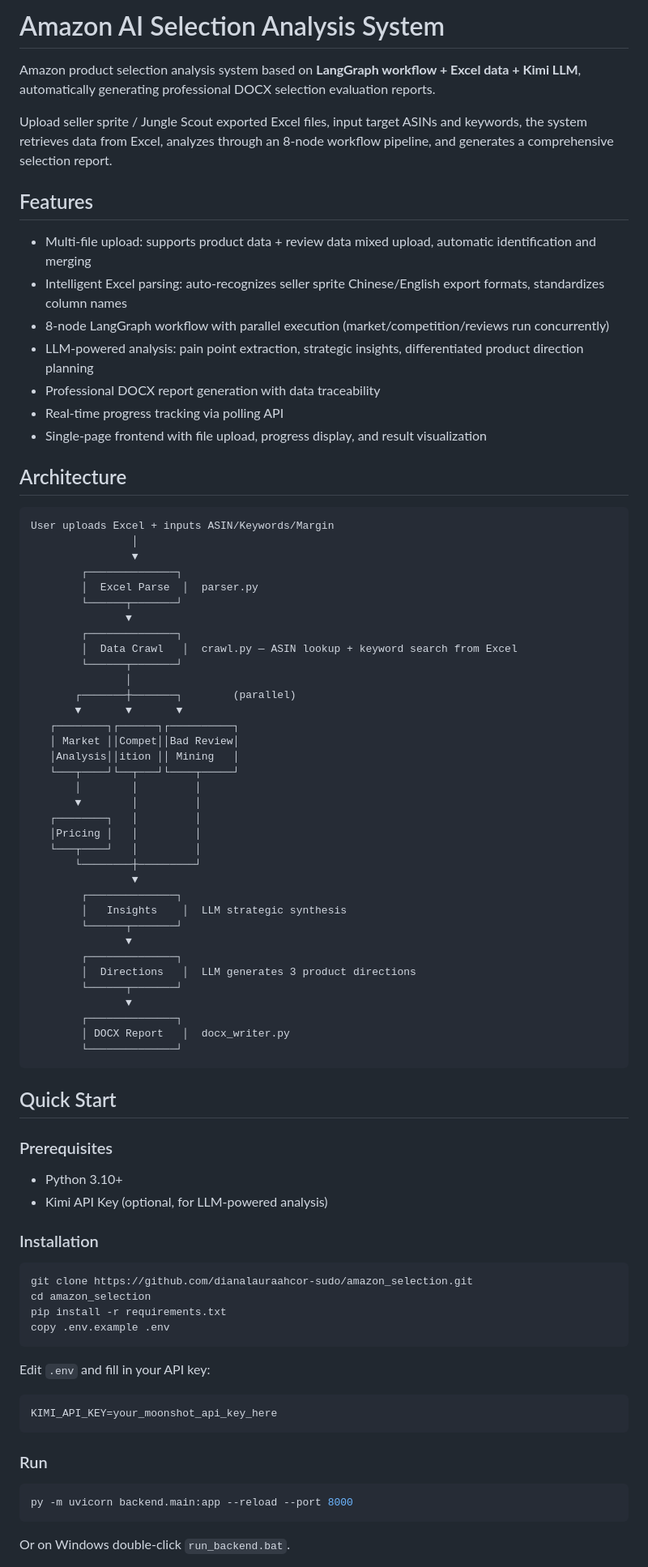
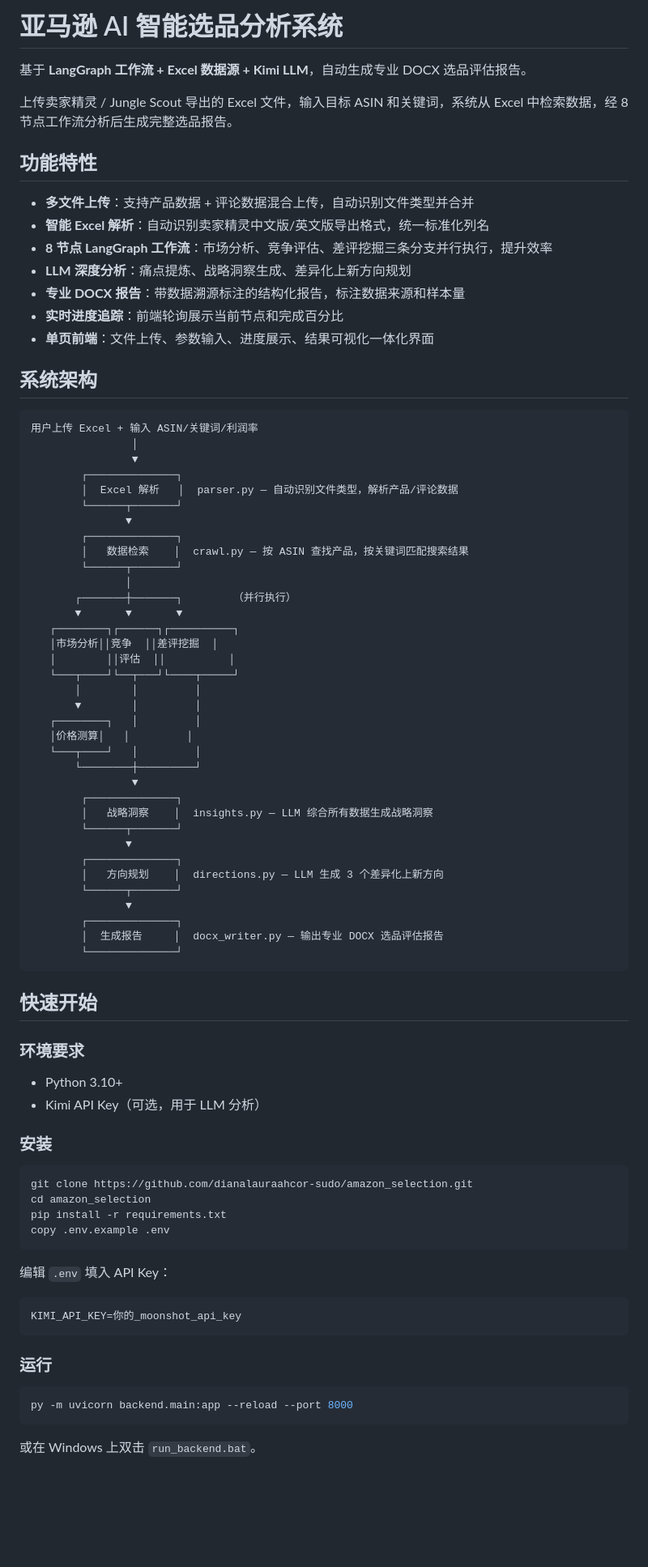
Before and after one commit to dianalauraahcor-sudo/amazon_selection, a Markdown page: README.md, the part around one of its changes. Shown at 81% size. Drawn GitHub-style; blank space fills up the shorter version.

````diff
--- a/README.md
+++ b/README.md
@@ -1,67 +1,67 @@
-# Amazon AI Selection Analysis System
+# 亚马逊 AI 智能选品分析系统
 
-Amazon product selection analysis system based on **LangGraph workflow + Excel data + Kimi LLM**, automatically generating professional DOCX selection evaluation reports.
+基于 **LangGraph 工作流 + Excel 数据源 + Kimi LLM**，自动生成专业 DOCX 选品评估报告。
 
-Upload seller sprite / Jungle Scout exported Excel files, input target ASINs and keywords, the system retrieves data from Excel, analyzes through an 8-node workflow pipeline, and generates a comprehensive selection report.
+上传卖家精灵 / Jungle Scout 导出的 Excel 文件，输入目标 ASIN 和关键词，系统从 Excel 中检索数据，经 8 节点工作流分析后生成完整选品报告。
 
-## Features
+## 功能特性
 
-- Multi-file upload: supports product data + review data mixed upload, automatic identification and merging
-- Intelligent Excel parsing: auto-recognizes seller sprite Chinese/English export formats, standardizes column names
-- 8-node LangGraph workflow with parallel execution (market/competition/reviews run concurrently)
-- LLM-powered analysis: pain point extraction, strategic insights, differentiated product direction planning
-- Professional DOCX report generation with data traceability
-- Real-time progress tracking via polling API
-- Single-page frontend with file upload, progress display, and result visualization
+- **多文件上传**：支持产品数据 + 评论数据混合上传，自动识别文件类型并合并
+- **智能 Excel 解析**：自动识别卖家精灵中文版/英文版导出格式，统一标准化列名
+- **8 节点 LangGraph 工作流**：市场分析、竞争评估、差评挖掘三条分支并行执行，提升效率
+- **LLM 深度分析**：痛点提炼、战略洞察生成、差异化上新方向规划
+- **专业 DOCX 报告**：带数据溯源标注的结构化报告，标注数据来源和样本量
+- **实时进度追踪**：前端轮询展示当前节点和完成百分比
+- **单页前端**：文件上传、参数输入、进度展示、结果可视化一体化界面
 
-## Architecture
+## 系统架构
 
 ```
-User uploads Excel + inputs ASIN/Keywords/Margin
+用户上传 Excel + 输入 ASIN/关键词/利润率
                 │
                 ▼
         ┌──────────────┐
-        │  Excel Parse  │  parser.py
+        │  Excel 解析   │  parser.py — 自动识别文件类型，解析产品/评论数据
         └──────┬───────┘
                ▼
         ┌──────────────┐
-        │  Data Crawl   │  crawl.py — ASIN lookup + keyword search from Excel
+        │   数据检索    │  crawl.py — 按 ASIN 查找产品，按关键词匹配搜索结果
         └──────┬───────┘
                │
-       ┌───────┼───────┐        (parallel)
+       ┌───────┼───────┐        （并行执行）
        ▼       ▼       ▼
    ┌────────┐┌──────┐┌──────────┐
-   │ Market ││Compet││Bad Review│
-   │Analysis││ition ││ Mining   │
+   │市场分析││竞争  ││差评挖掘  │
+   │        ││评估  ││          │
    └───┬────┘└──┬───┘└────┬─────┘
        │        │         │
        ▼        │         │
    ┌────────┐   │         │
-   │Pricing │   │         │
+   │价格测算│   │         │
    └───┬────┘   │         │
        └────────┼─────────┘
                 ▼
         ┌──────────────┐
-        │   Insights    │  LLM strategic synthesis
+        │   战略洞察    │  insights.py — LLM 综合所有数据生成战略洞察
         └──────┬───────┘
                ▼
         ┌──────────────┐
-        │  Directions   │  LLM generates 3 product directions
+        │   方向规划    │  directions.py — LLM 生成 3 个差异化上新方向
         └──────┬───────┘
                ▼
         ┌──────────────┐
-        │ DOCX Report   │  docx_writer.py
+        │  生成报告     │  docx_writer.py — 输出专业 DOCX 选品评估报告
         └──────────────┘
 ```
 
-## Quick Start
+## 快速开始
 
-### Prerequisites
+### 环境要求
 
 - Python 3.10+
-- Kimi API Key (optional, for LLM-powered analysis)
+- Kimi API Key（可选，用于 LLM 分析）
 
-### Installation
+### 安装
 
 ```bash
 git clone https://github.com/dianalauraahcor-sudo/amazon_selection.git
@@ -70,16 +70,16 @@ pip install -r requirements.txt
 copy .env.example .env
 ```
 
-Edit `.env` and fill in your API key:
+编辑 `.env` 填入 API Key：
 ```
-KIMI_API_KEY=your_moonshot_api_key_here
+KIMI_API_KEY=你的_moonshot_api_key
 ```
 
-### Run
+### 运行
 
 ```bash
 py -m uvicorn backend.main:app --reload --port 8000
 ```
 
-Or on Windows double-click `run_backend.bat`.
+或在 Windows 上双击 `run_backend.bat`。
 
````
Also changed, not shown: other parts of README.md (+82 -78 lines).
